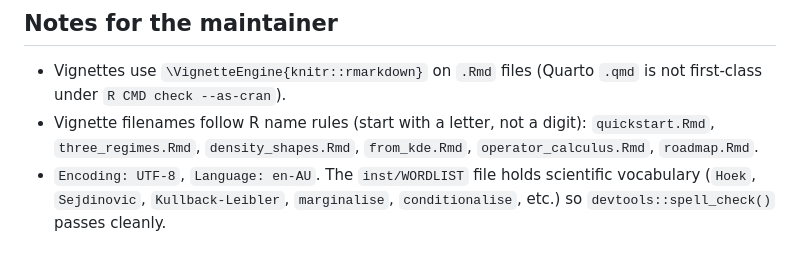
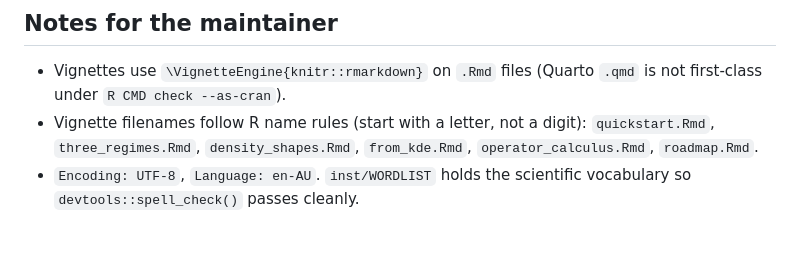
Before and after one commit to max578/proxymix, a Markdown page: cran-comments.md, the part around one of its changes. GitHub-like rendering.

```diff
--- a/cran-comments.md
+++ b/cran-comments.md
@@ -82,10 +88,8 @@ All pass on the test environment with the recorded seeds.
 
 * Vignettes use `\VignetteEngine{knitr::rmarkdown}` on `.Rmd` files
   (Quarto `.qmd` is not first-class under `R CMD check --as-cran`).
-* Vignette filenames follow R name rules (start with a letter, not a
-  digit): `quickstart.Rmd`, `three_regimes.Rmd`, `density_shapes.Rmd`,
-  `from_kde.Rmd`, `operator_calculus.Rmd`, `roadmap.Rmd`.
-* `Encoding: UTF-8`, `Language: en-AU`. The `inst/WORDLIST` file holds
-  scientific vocabulary (`Hoek`, `Sejdinovic`, `Kullback-Leibler`,
-  `marginalise`, `conditionalise`, etc.) so `devtools::spell_check()`
-  passes cleanly.
+* Vignette filenames follow R name rules (start with a letter, not a digit):
+  `quickstart.Rmd`, `three_regimes.Rmd`, `density_shapes.Rmd`, `from_kde.Rmd`,
+  `operator_calculus.Rmd`, `roadmap.Rmd`.
+* `Encoding: UTF-8`, `Language: en-AU`. `inst/WORDLIST` holds the scientific
+  vocabulary so `devtools::spell_check()` passes cleanly.
```
Also changed, not shown: other parts of cran-comments.md (+48 -42 lines).
